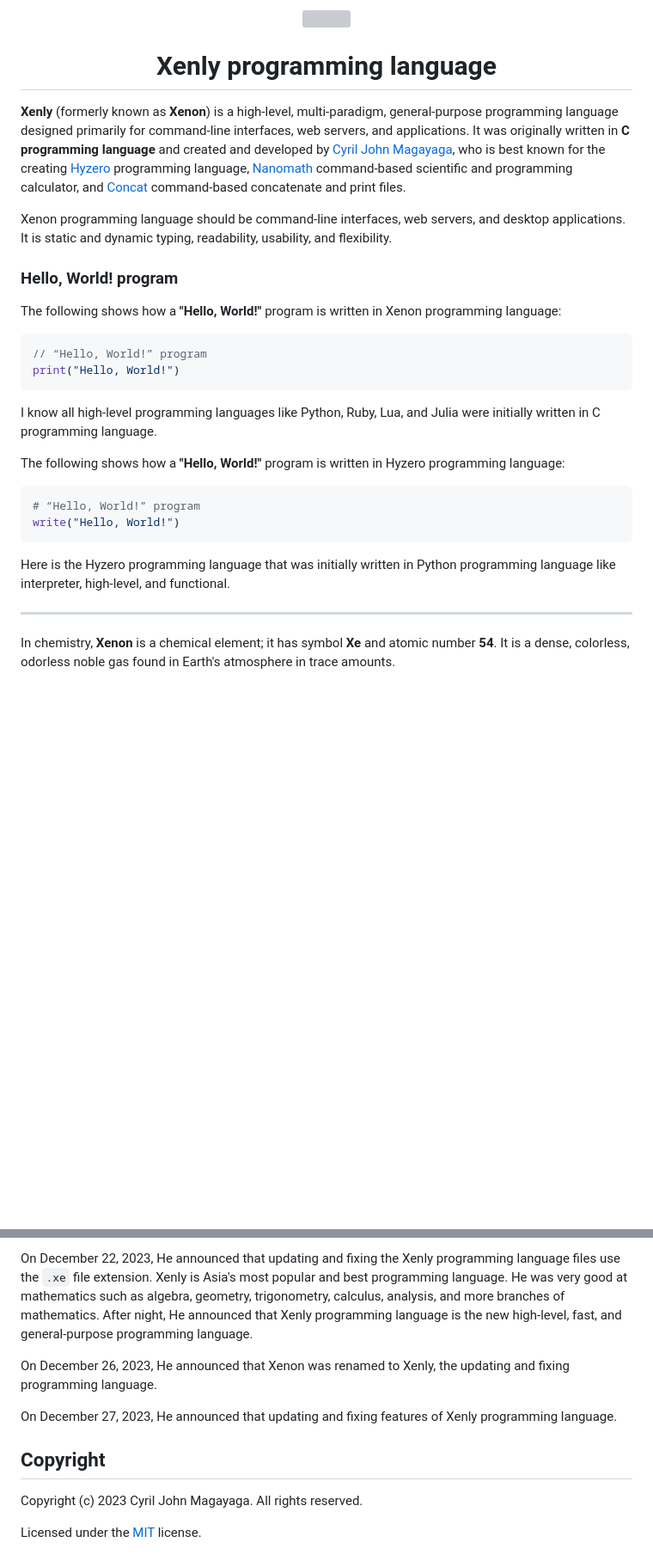
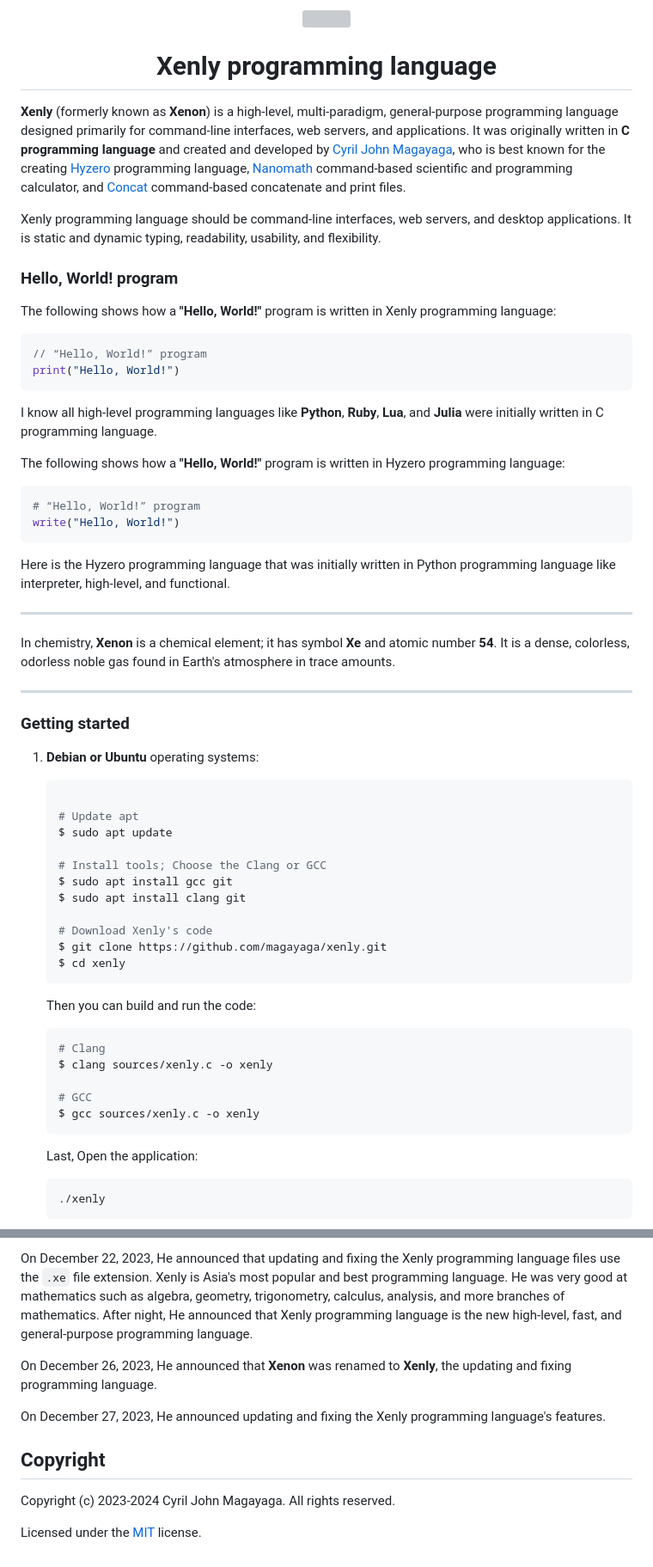
Before and after one commit to Magayaga/xenly, a Markdown page: README.md, 2 parts joined by grey strips. Shown: that part at 86% size. Drawn GitHub-style; blank space fills up the shorter version; grey boxes are pictures that could not be loaded.

````diff
--- a/README.md
+++ b/README.md
@@ -8,17 +8,17 @@
 
 **Xenly** (formerly known as **Xenon**) is a high-level, multi-paradigm, general-purpose programming language designed primarily for command-line interfaces, web servers, and applications. It was originally written in **C programming language** and created and developed by [Cyril John Magayaga](https://github.com/magayaga), who is best known for the creating [Hyzero](https://github.com/magayaga/hyzero) programming language, [Nanomath](https://github.com/magayaga/nanomath) command-based scientific and programming calculator, and [Concat](https://github.com/magayaga/concat) command-based concatenate and print files.
 
-Xenon programming language should be command-line interfaces, web servers, and desktop applications. It is static and dynamic typing, readability, usability, and flexibility.
+Xenly programming language should be command-line interfaces, web servers, and desktop applications. It is static and dynamic typing, readability, usability, and flexibility.
 
 ### Hello, World! program
-The following shows how a **"Hello, World!"** program is written in Xenon programming language:
+The following shows how a **"Hello, World!"** program is written in Xenly programming language:
 
 ```c
 // “Hello, World!” program
 print("Hello, World!")
 ```
 
-I know all high-level programming languages like Python, Ruby, Lua, and Julia were initially written in C programming language.
+I know all high-level programming languages like **Python**, **Ruby**, **Lua**, and **Julia** were initially written in C programming language.
 
 The following shows how a **"Hello, World!"** program is written in Hyzero programming language:
 
@@ -33,3 +33,36 @@ Here is the Hyzero programming language that was initially written in Python pro
 
 In chemistry, **Xenon** is a chemical element; it has symbol **Xe** and atomic number **54**. It is a dense, colorless, odorless noble gas found in Earth's atmosphere in trace amounts.
 
+---
+
+### Getting started
+
+1. **Debian or Ubuntu** operating systems:
+   ```shell
+
+   # Update apt
+   $ sudo apt update
+
+   # Install tools; Choose the Clang or GCC
+   $ sudo apt install gcc git
+   $ sudo apt install clang git
+
+   # Download Xenly's code
+   $ git clone https://github.com/magayaga/xenly.git
+   $ cd xenly
+   ```
+
+   Then you can build and run the code:
+   ```shell
+   # Clang
+   $ clang sources/xenly.c -o xenly
+
+   # GCC
+   $ gcc sources/xenly.c -o xenly
+   ```
+
+   Last, Open the application:
+   ```shell
+   ./xenly
+   ```
+
@@ -43,13 +100,13 @@ On November 25, 2023, He announced a closed-source or proprietary software of Xe
 
 On December 22, 2023, He announced that updating and fixing the Xenly programming language files use the `.xe` file extension. Xenly is Asia's most popular and best programming language. He was very good at mathematics such as algebra, geometry, trigonometry, calculus, analysis, and more branches of mathematics. After night, He announced that Xenly programming language is the new high-level, fast, and general-purpose programming language.
 
-On December 26, 2023, He announced that Xenon was renamed to Xenly, the updating and fixing programming language.
+On December 26, 2023, He announced that **Xenon** was renamed to **Xenly**, the updating and fixing programming language.
 
-On December 27, 2023, He announced that updating and fixing features of Xenly programming language.
+On December 27, 2023, He announced updating and fixing the Xenly programming language's features.
 
 
 ## Copyright
 
-Copyright (c) 2023 Cyril John Magayaga. All rights reserved.
+Copyright (c) 2023-2024 Cyril John Magayaga. All rights reserved.
 
 Licensed under the [MIT](LICENSE) license.
````
Also changed, not shown: other parts of README.md (+26 -2 lines).
